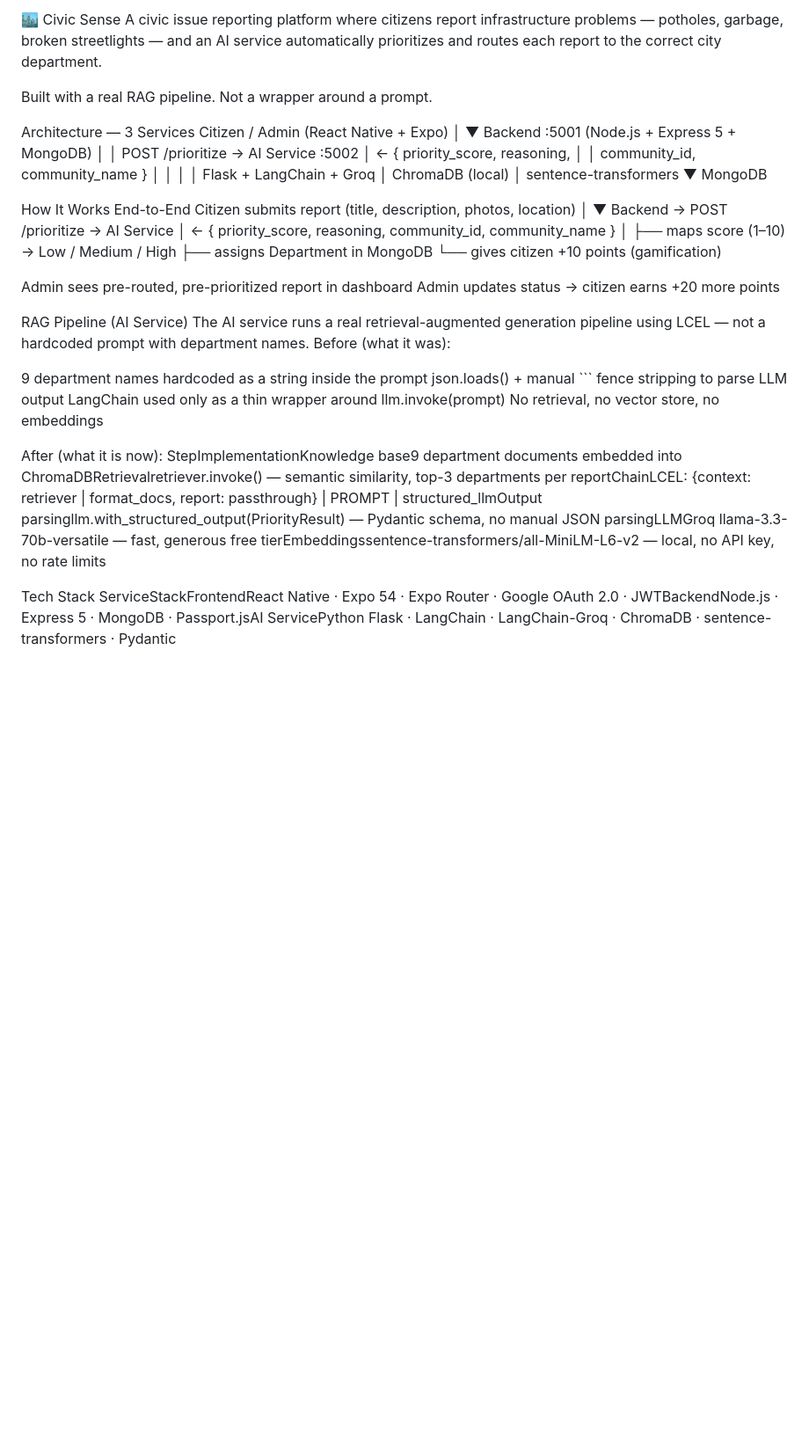
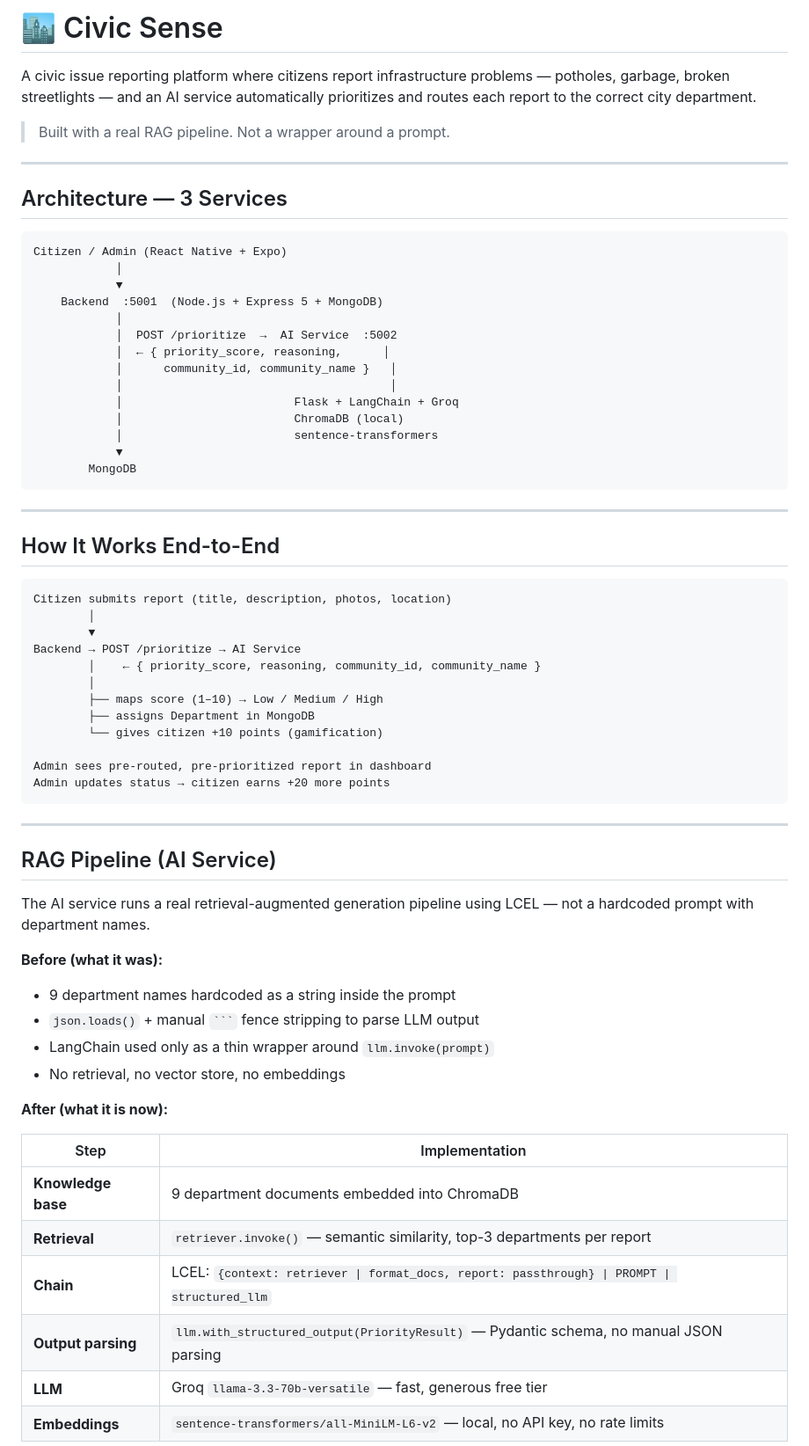
Before and after one commit to pranavsaireddy/ai_based_civi_reporting, a Markdown page: README.md, the part around one of its changes. Shown at 88% size. Rendered like a GitHub page; blank space fills up the shorter version.

````diff
--- a/README.md
+++ b/README.md
@@ -1,10 +1,14 @@
-🏙️ Civic Sense
+# 🏙️ Civic Sense
+
 A civic issue reporting platform where citizens report infrastructure problems — potholes, garbage, broken streetlights — and an AI service automatically prioritizes and routes each report to the correct city department.
 
-Built with a real RAG pipeline. Not a wrapper around a prompt.
+> Built with a real RAG pipeline. Not a wrapper around a prompt.
 
+---
 
-Architecture — 3 Services
+## Architecture — 3 Services
+
+```
 Citizen / Admin (React Native + Expo)
             │
             ▼
@@ -19,8 +23,13 @@ Citizen / Admin (React Native + Expo)
             │                         sentence-transformers
             ▼
         MongoDB
+```
 
-How It Works End-to-End
+---
+
+## How It Works End-to-End
+
+```
 Citizen submits report (title, description, photos, location)
         │
         ▼
@@ -33,19 +42,28 @@ Backend → POST /prioritize → AI Service
 
 Admin sees pre-routed, pre-prioritized report in dashboard
 Admin updates status → citizen earns +20 more points
+```
 
-RAG Pipeline (AI Service)
+---
+
+## RAG Pipeline (AI Service)
+
 The AI service runs a real retrieval-augmented generation pipeline using LCEL — not a hardcoded prompt with department names.
-Before (what it was):
 
-9 department names hardcoded as a string inside the prompt
-json.loads() + manual ``` fence stripping to parse LLM output
-LangChain used only as a thin wrapper around llm.invoke(prompt)
-No retrieval, no vector store, no embeddings
+**Before (what it was):**
+- 9 department names hardcoded as a string inside the prompt
+- `json.loads()` + manual ` ``` ` fence stripping to parse LLM output
+- LangChain used only as a thin wrapper around `llm.invoke(prompt)`
+- No retrieval, no vector store, no embeddings
 
-After (what it is now):
-StepImplementationKnowledge base9 department documents embedded into ChromaDBRetrievalretriever.invoke() — semantic similarity, top-3 departments per reportChainLCEL: {context: retriever | format_docs, report: passthrough} | PROMPT | structured_llmOutput parsingllm.with_structured_output(PriorityResult) — Pydantic schema, no manual JSON parsingLLMGroq llama-3.3-70b-versatile — fast, generous free tierEmbeddingssentence-transformers/all-MiniLM-L6-v2 — local, no API key, no rate limits
+**After (what it is now):**
 
-Tech Stack
-ServiceStackFrontendReact Native · Expo 54 · Expo Router · Google OAuth 2.0 · JWTBackendNode.js · Express 5 · MongoDB · Passport.jsAI ServicePython Flask · LangChain · LangChain-Groq · ChromaDB · sentence-transformers · Pydantic
+| Step | Implementation |
+|---|---|
+| **Knowledge base** | 9 department documents embedded into ChromaDB |
+| **Retrieval** | `retriever.invoke()` — semantic similarity, top-3 departments per report |
+| **Chain** | LCEL: `{context: retriever \| format_docs, report: passthrough} \| PROMPT \| structured_llm` |
+| **Output parsing** | `llm.with_structured_output(PriorityResult)` — Pydantic schema, no manual JSON parsing |
+| **LLM** | Groq `llama-3.3-70b-versatile` — fast, generous free tier |
+| **Embeddings** | `sentence-transformers/all-MiniLM-L6-v2` — local, no API key, no rate limits |
 
````
Also changed, not shown: other parts of README.md (+90 -37 lines).
